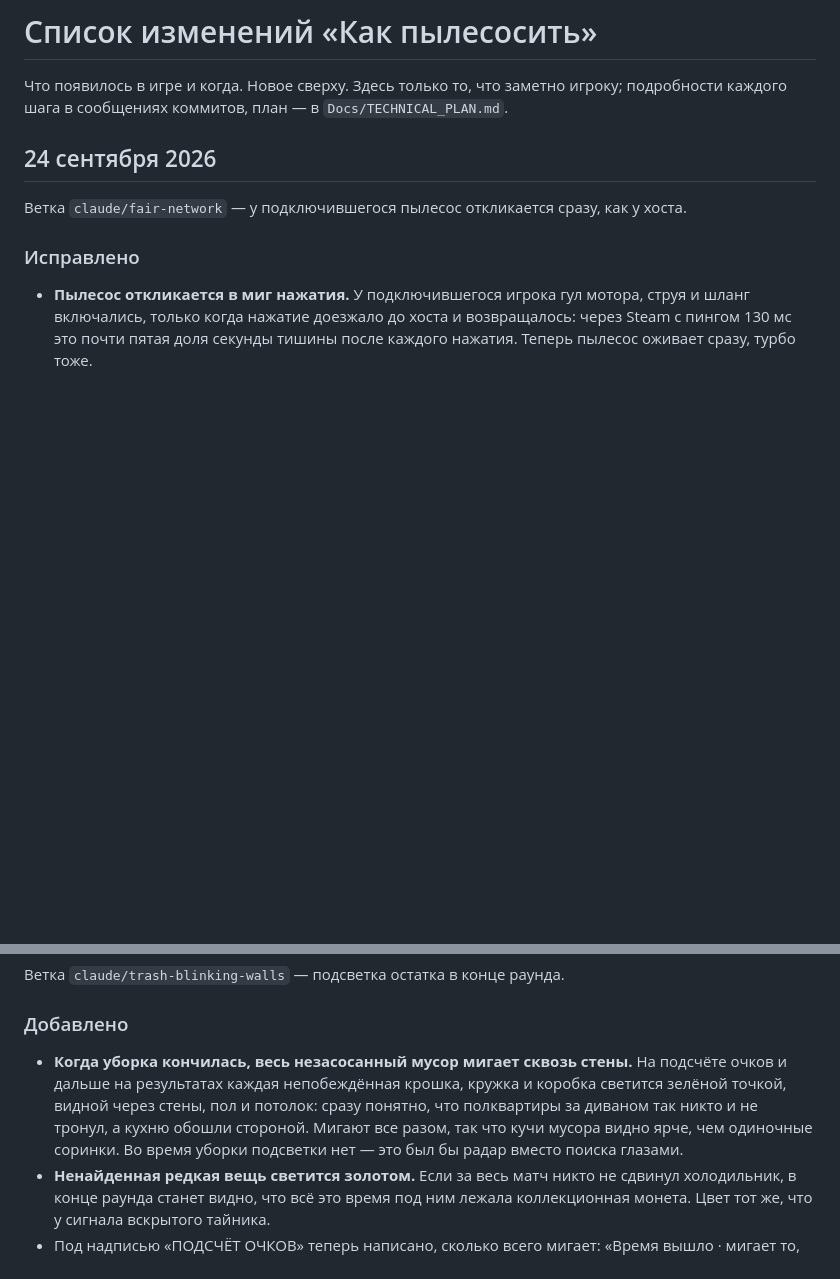
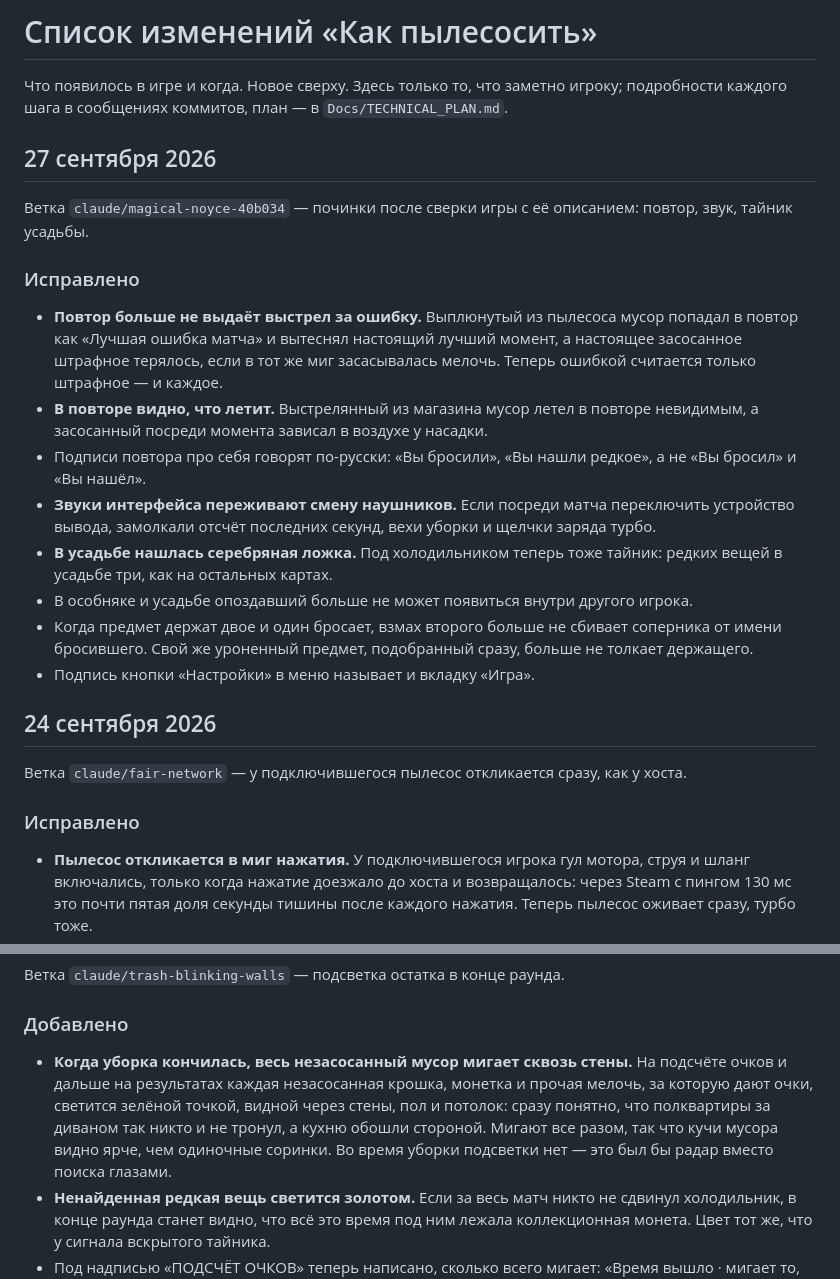
Before and after one commit to andmakerX/kak-pylesosit, a Markdown page: changelog.md, 2 parts joined by grey strips. GitHub-like rendering; blank space fills up the shorter version.

Commit message:
Лента из ab928f8, 27.09.2026 23:18

```diff
--- a/changelog.md
+++ b/changelog.md
@@ -2,6 +2,29 @@
 
 Что появилось в игре и когда. Новое сверху. Здесь только то, что заметно игроку;
 подробности каждого шага в сообщениях коммитов, план — в `Docs/TECHNICAL_PLAN.md`.
+
+## 27 сентября 2026
+
+Ветка `claude/magical-noyce-40b034` — починки после сверки игры с её описанием: повтор, звук, тайник усадьбы.
+
+### Исправлено
+
+- **Повтор больше не выдаёт выстрел за ошибку.** Выплюнутый из пылесоса мусор попадал в повтор
+  как «Лучшая ошибка матча» и вытеснял настоящий лучший момент, а настоящее засосанное штрафное
+  терялось, если в тот же миг засасывалась мелочь. Теперь ошибкой считается только штрафное — и
+  каждое.
+- **В повторе видно, что летит.** Выстрелянный из магазина мусор летел в повторе невидимым, а
+  засосанный посреди момента зависал в воздухе у насадки.
+- Подписи повтора про себя говорят по-русски: «Вы бросили», «Вы нашли редкое», а не «Вы бросил»
+  и «Вы нашёл».
+- **Звуки интерфейса переживают смену наушников.** Если посреди матча переключить устройство
+  вывода, замолкали отсчёт последних секунд, вехи уборки и щелчки заряда турбо.
+- **В усадьбе нашлась серебряная ложка.** Под холодильником теперь тоже тайник: редких вещей в
+  усадьбе три, как на остальных картах.
+- В особняке и усадьбе опоздавший больше не может появиться внутри другого игрока.
+- Когда предмет держат двое и один бросает, взмах второго больше не сбивает соперника от имени
+  бросившего. Свой же уроненный предмет, подобранный сразу, больше не толкает держащего.
+- Подпись кнопки «Настройки» в меню называет и вкладку «Игра».
 
 ## 24 сентября 2026
 
@@ -106,11 +129,11 @@
 ### Добавлено
 
 - **Когда уборка кончилась, весь незасосанный мусор мигает сквозь стены.** На подсчёте очков
-  и дальше на результатах каждая непобеждённая крошка, кружка и коробка светится зелёной
-  точкой, видной через стены, пол и потолок: сразу понятно, что полквартиры за диваном так
-  никто и не тронул, а кухню обошли стороной. Мигают все разом, так что кучи мусора видно
-  ярче, чем одиночные соринки. Во время уборки подсветки нет — это был бы радар вместо
-  поиска глазами.
+  и дальше на результатах каждая незасосанная крошка, монетка и прочая мелочь, за которую
+  дают очки, светится зелёной точкой, видной через стены, пол и потолок: сразу понятно, что
+  полквартиры за диваном так никто и не тронул, а кухню обошли стороной. Мигают все разом, так
+  что кучи мусора видно ярче, чем одиночные соринки. Во время уборки подсветки нет — это был бы
+  радар вместо поиска глазами.
 - **Ненайденная редкая вещь светится золотом.** Если за весь матч никто не сдвинул
   холодильник, в конце раунда станет видно, что всё это время под ним лежала коллекционная
   монета. Цвет тот же, что у сигнала вскрытого тайника.
```
Also changed, not shown: roadmap.md (+5 -5 lines).
